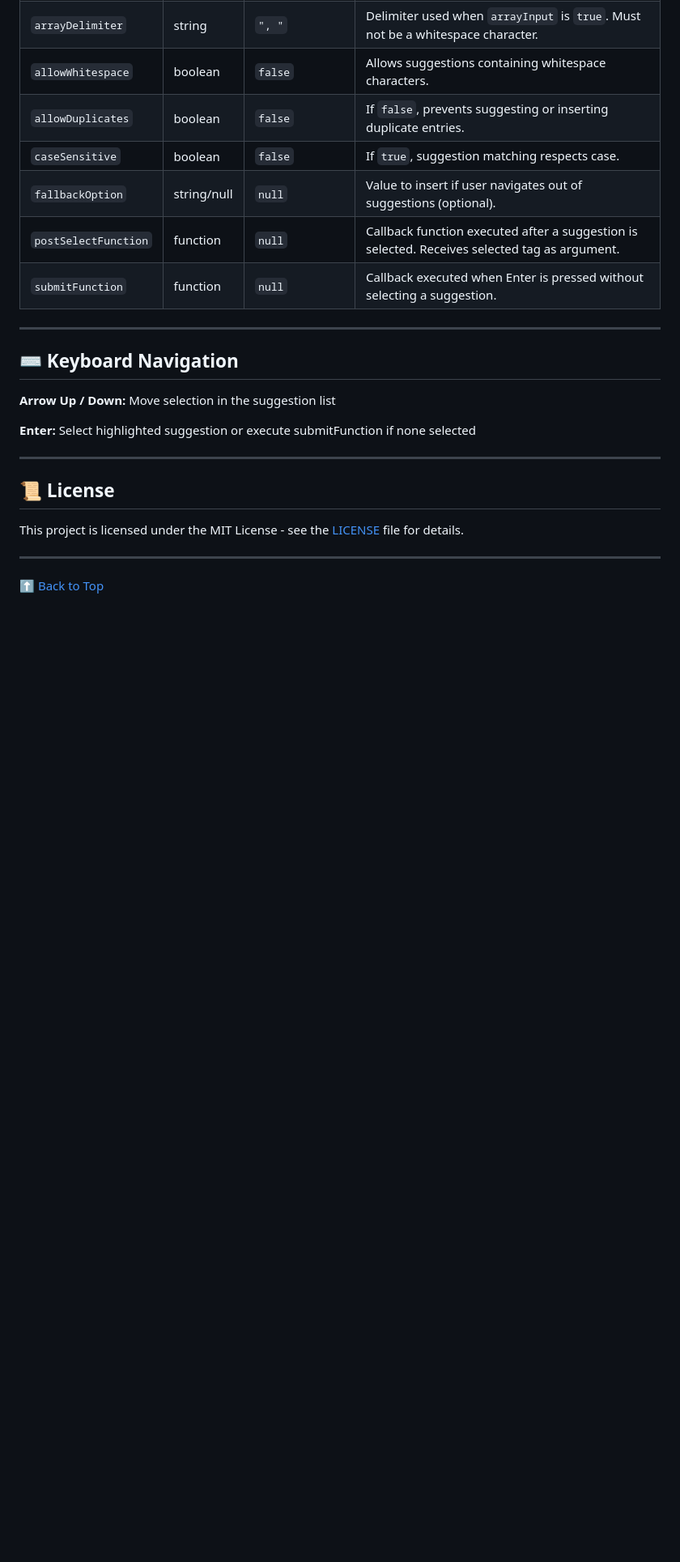
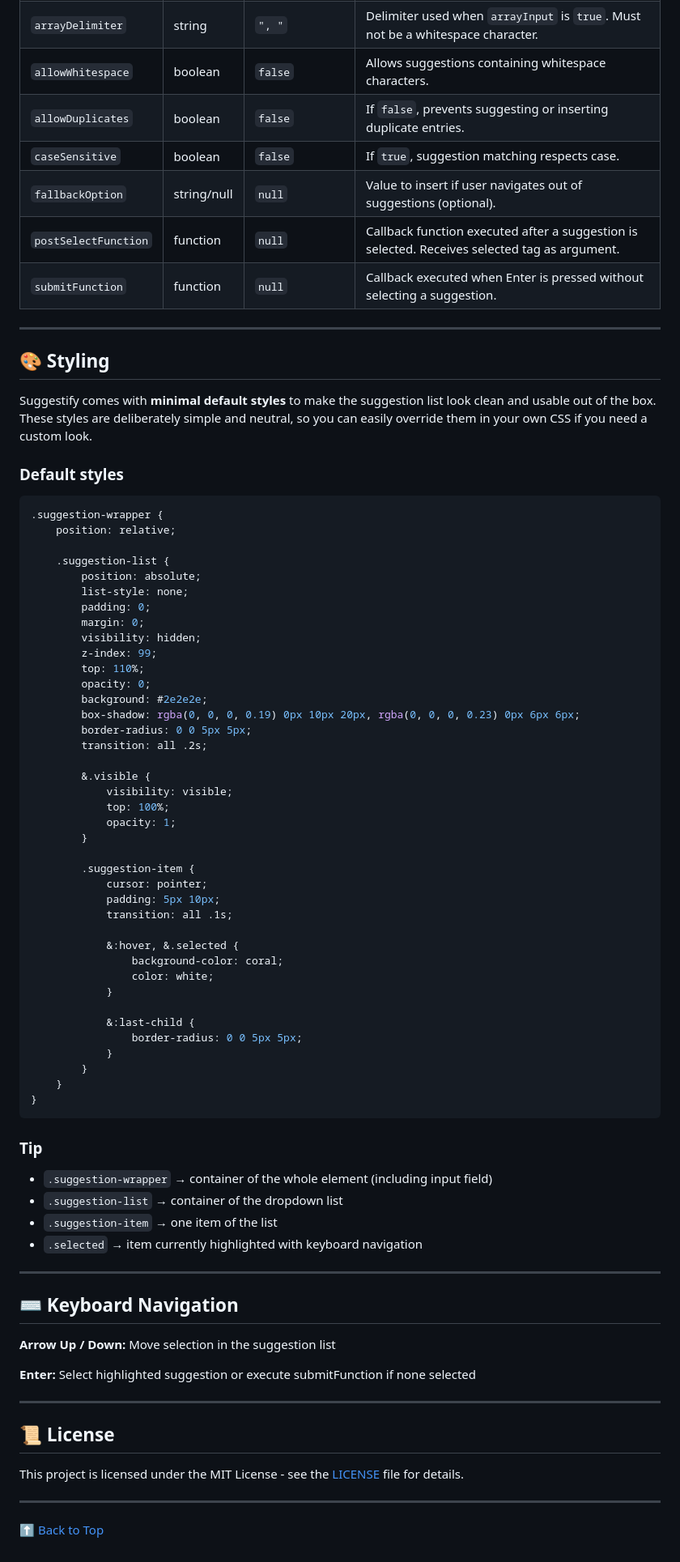
Before and after one commit to L1keACat/suggestify, a Markdown page: README.md, the part around one of its changes. Shown at 81% size. GitHub-like rendering; blank space fills up the shorter version.

Commit message:
Added styling info

````diff
--- a/README.md
+++ b/README.md
@@ -92,6 +91,64 @@ Include the plugin JS file in your project:
 
 ---
 
+<h2 id="styling">🎨 Styling</h2>
+
+Suggestify comes with **minimal default styles** to make the suggestion list look clean and usable out of the box.
+These styles are deliberately simple and neutral, so you can easily override them in your own CSS if you need a custom look.
+
+### Default styles
+
+```css
+.suggestion-wrapper {
+    position: relative;
+
+    .suggestion-list {
+        position: absolute;
+        list-style: none;
+        padding: 0;
+        margin: 0;
+        visibility: hidden;
+        z-index: 99;
+        top: 110%;
+        opacity: 0;
+        background: #2e2e2e;
+        box-shadow: rgba(0, 0, 0, 0.19) 0px 10px 20px, rgba(0, 0, 0, 0.23) 0px 6px 6px;
+        border-radius: 0 0 5px 5px;
+        transition: all .2s;
+
+        &.visible {
+            visibility: visible;
+            top: 100%;
+            opacity: 1;
+        }
+
+        .suggestion-item {
+            cursor: pointer;
+            padding: 5px 10px;
+            transition: all .1s;
+
+            &:hover, &.selected {
+                background-color: coral;
+                color: white;
+            }
+
+            &:last-child {
+                border-radius: 0 0 5px 5px;
+            }
+        }
+    }
+}
+```
+
+### Tip
+
+- `.suggestion-wrapper` → container of the whole element (including input field)
+- `.suggestion-list` → container of the dropdown list
+- `.suggestion-item` → one item of the list
+- `.selected` → item currently highlighted with keyboard navigation
+
+---
+
 <h2 id="keyboard-navigation">⌨️ Keyboard Navigation</h2>
 
 **Arrow Up / Down:** Move selection in the suggestion list
````
Also changed, not shown: other parts of README.md (+6 -7 lines).
